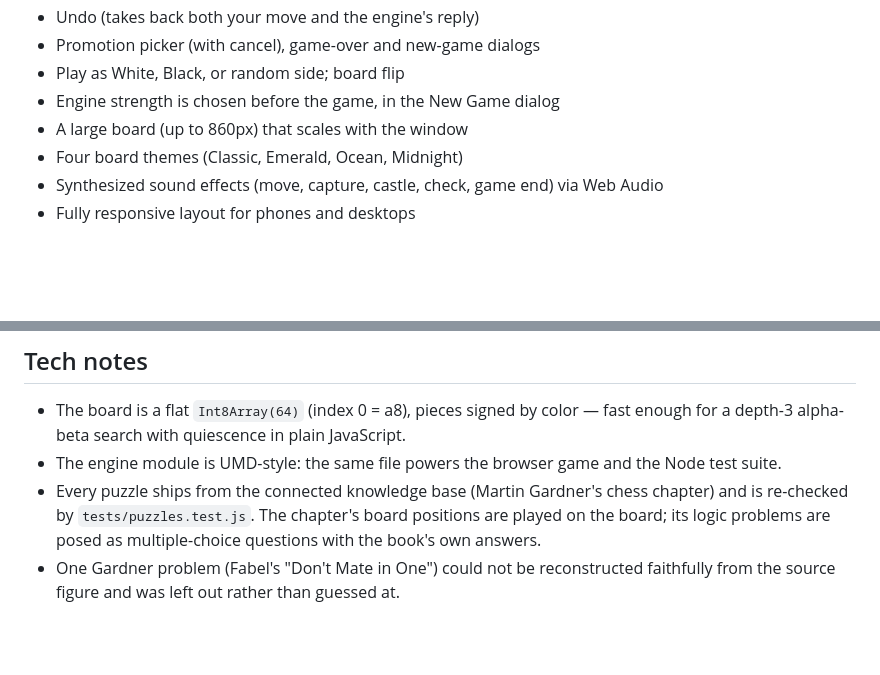
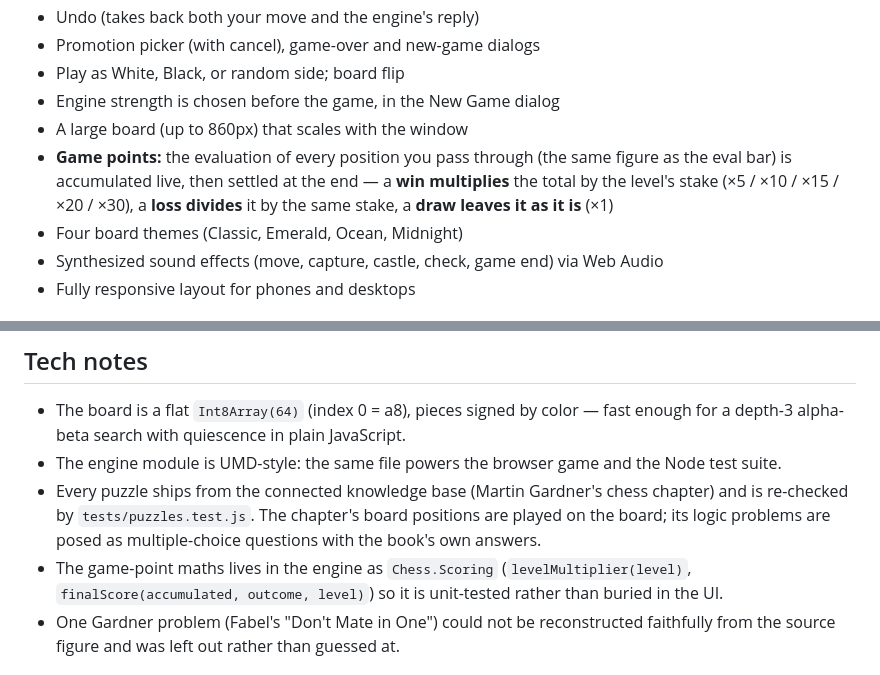
Before and after one commit to dipali1249/chess-game, a Markdown page: README.md, 2 parts joined by grey strips. Drawn GitHub-style; blank space fills up the shorter version.

Commit message:
Document the game-point scoring

```diff
--- a/README.md
+++ b/README.md
@@ -42,6 +42,7 @@ To host it online, enable **GitHub Pages** for this repository (Settings → Pag
 - Play as White, Black, or random side; board flip
 - Engine strength is chosen before the game, in the New Game dialog
 - A large board (up to 860px) that scales with the window
+- **Game points:** the evaluation of every position you pass through (the same figure as the eval bar) is accumulated live, then settled at the end — a **win multiplies** the total by the level's stake (×5 / ×10 / ×15 / ×20 / ×30), a **loss divides** it by the same stake, a **draw leaves it as it is** (×1)
 - Four board themes (Classic, Emerald, Ocean, Midnight)
 - Synthesized sound effects (move, capture, castle, check, game end) via Web Audio
 - Fully responsive layout for phones and desktops
@@ -71,6 +72,7 @@ node tests/puzzles.test.js
 - The board is a flat `Int8Array(64)` (index 0 = a8), pieces signed by color — fast enough for a depth-3 alpha-beta search with quiescence in plain JavaScript.
 - The engine module is UMD-style: the same file powers the browser game and the Node test suite.
 - Every puzzle ships from the connected knowledge base (Martin Gardner's chess chapter) and is re-checked by `tests/puzzles.test.js`. The chapter's board positions are played on the board; its logic problems are posed as multiple-choice questions with the book's own answers.
+- The game-point maths lives in the engine as `Chess.Scoring` (`levelMultiplier(level)`, `finalScore(accumulated, outcome, level)`) so it is unit-tested rather than buried in the UI.
 - One Gardner problem (Fabel's "Don't Mate in One") could not be reconstructed faithfully from the source figure and was left out rather than guessed at.
 
 ## License
```
